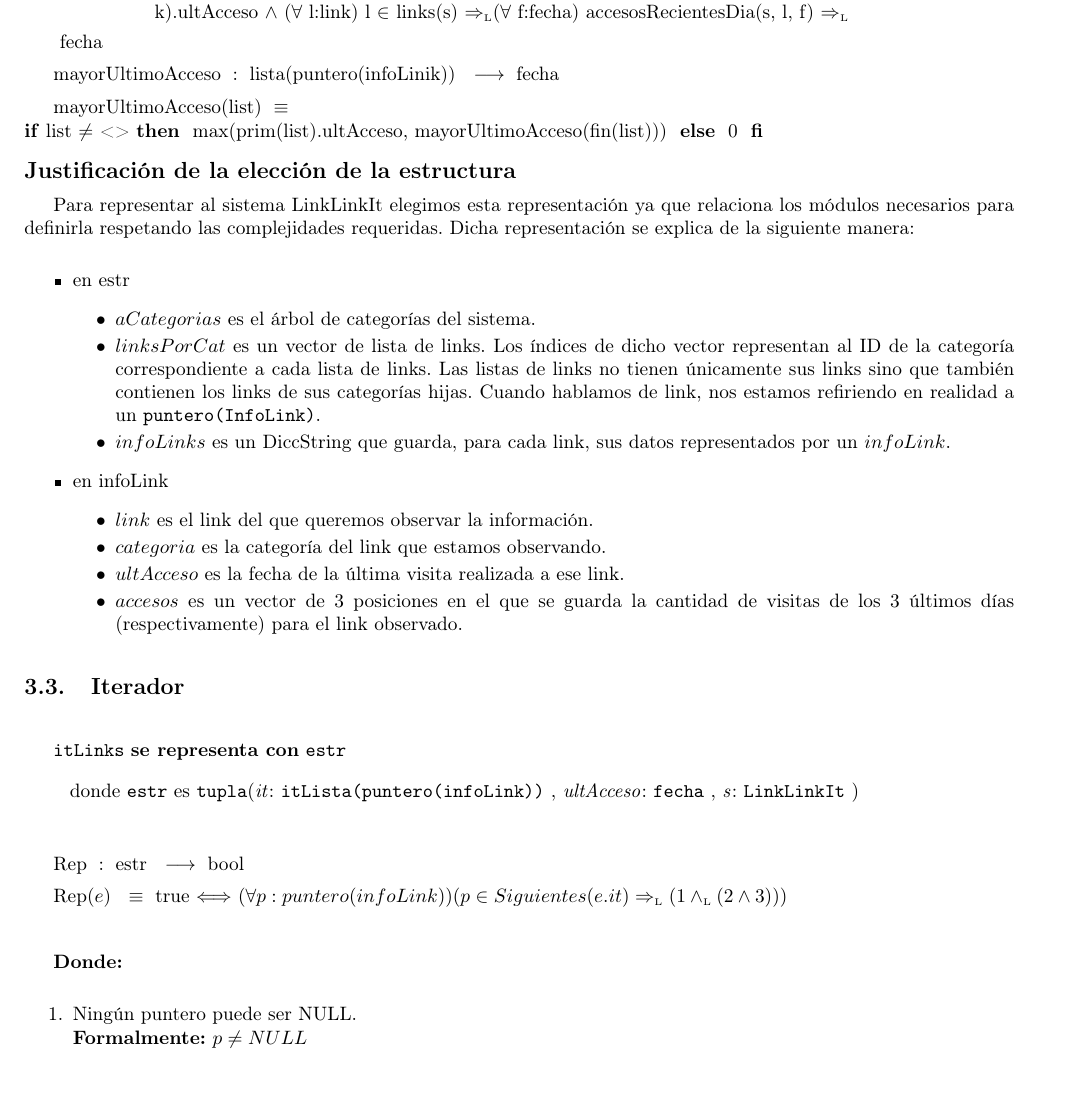
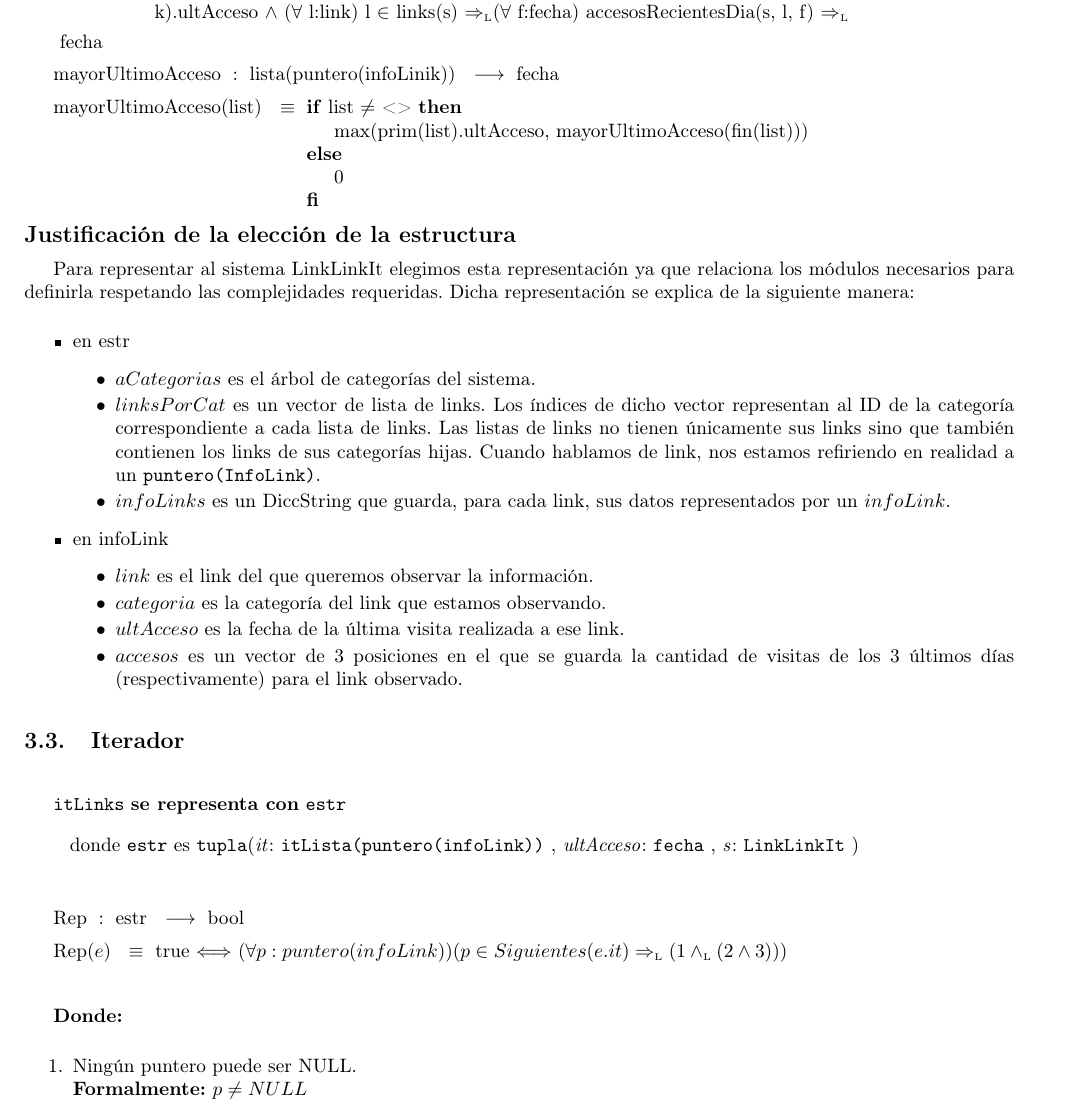
Before and after one commit to sizcovich/TPs-AlgoritmosII, a LaTeX document (tp2/main.tex): part of page 16 of 23, cut so that both start at the same text. Compiled offline with pdfLaTeX.

Commit message:
alinee mayor ultimo acceso

```diff
--- a/tp2/main.tex
+++ b/tp2/main.tex
@@ -965,7 +965,7 @@ l:link) l $\in$ links(s) \impluego ($\forall$ f:fecha)
 accesosRecientesDia(s, l, f) $\impluego$}
 ~
 \tadAlinearFunciones{mayorUltimoAcceso}{lista(puntero(infoLinik))}{fecha}
-\tadAlinearAxiomas{mayorUltimoAcceso}
+\tadAlinearAxiomas{mayorUltimoAcceso(list)}
 \tadOperacion{mayorUltimoAcceso}{lista(puntero(infoLinik))}{fecha}{}
 \tadAxioma{mayorUltimoAcceso(list)}{\IF list $\neq$ <>
 THEN max(prim(list).ultAcceso, mayorUltimoAcceso(fin(list))) ELSE 0 FI}
```
